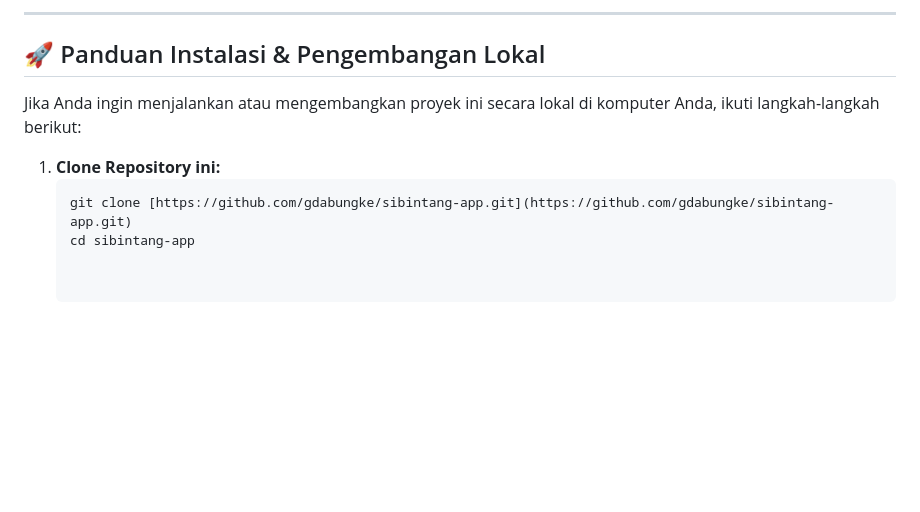
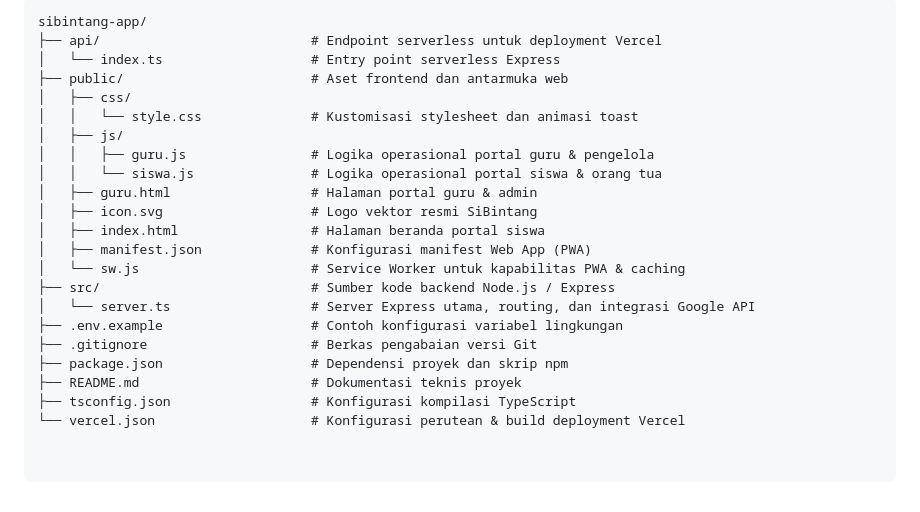
Before and after one commit to gdabungke/sibintang-app, a Markdown page: README.md, the part around one of its changes. Drawn GitHub-style; blank space fills up the shorter version.

````diff
--- a/README.md
+++ b/README.md
@@ -50,11 +53,24 @@ Dibangun dengan arsitektur modern berbasis **Node.js, TypeScript, Express, dan G
 
----
-
-## 🚀 Panduan Instalasi & Pengembangan Lokal
-
-Jika Anda ingin menjalankan atau mengembangkan proyek ini secara lokal di komputer Anda, ikuti langkah-langkah berikut:
-
-1. **Clone Repository ini:**
-   ```bash
-   git clone [https://github.com/gdabungke/sibintang-app.git](https://github.com/gdabungke/sibintang-app.git)
-   cd sibintang-app
+```text
+sibintang-app/
+├── api/                           # Endpoint serverless untuk deployment Vercel
+│   └── index.ts                   # Entry point serverless Express
+├── public/                        # Aset frontend dan antarmuka web
+│   ├── css/
+│   │   └── style.css              # Kustomisasi stylesheet dan animasi toast
+│   ├── js/
+│   │   ├── guru.js                # Logika operasional portal guru & pengelola
+│   │   └── siswa.js               # Logika operasional portal siswa & orang tua
+│   ├── guru.html                  # Halaman portal guru & admin
+│   ├── icon.svg                   # Logo vektor resmi SiBintang
+│   ├── index.html                 # Halaman beranda portal siswa
+│   ├── manifest.json              # Konfigurasi manifest Web App (PWA)
+│   └── sw.js                      # Service Worker untuk kapabilitas PWA & caching
+├── src/                           # Sumber kode backend Node.js / Express
+│   └── server.ts                  # Server Express utama, routing, dan integrasi Google API
+├── .env.example                   # Contoh konfigurasi variabel lingkungan
+├── .gitignore                     # Berkas pengabaian versi Git
+├── package.json                   # Dependensi proyek dan skrip npm
+├── README.md                      # Dokumentasi teknis proyek
+├── tsconfig.json                  # Konfigurasi kompilasi TypeScript
+└── vercel.json                    # Konfigurasi perutean & build deployment Vercel
````
Also changed, not shown: other parts of README.md (+33 -30 lines).
